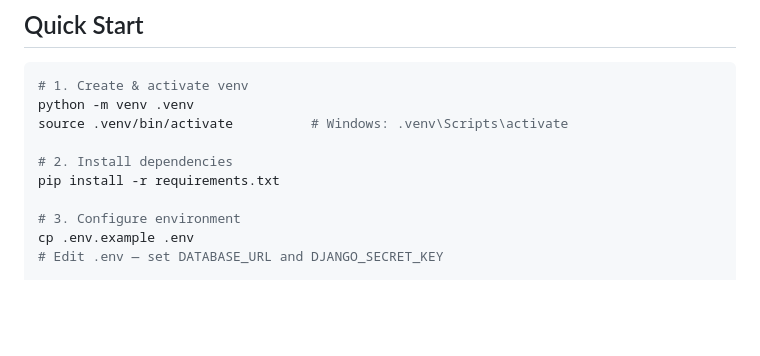
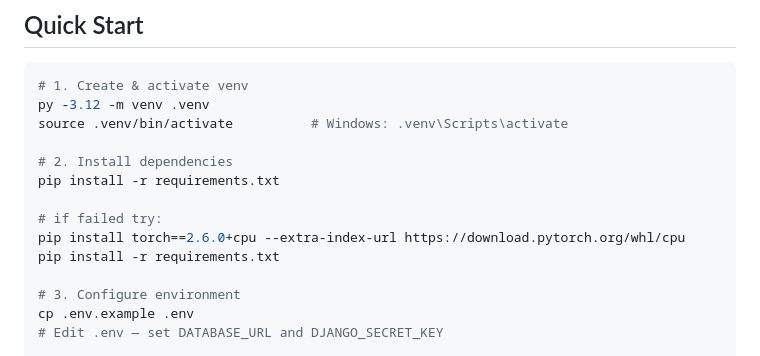
Before and after one commit to Kushagra128/KisanDjango, a Markdown page: README.md, the part around the change. GitHub-like rendering; blank space fills up the shorter version.

Commit message:
readmeUpdate

````diff
--- a/README.md
+++ b/README.md
@@ -40,10 +40,14 @@ KisanAPI/                          ← project root (run everything from here)
 
 ```bash
 # 1. Create & activate venv
-python -m venv .venv
+py -3.12 -m venv .venv
 source .venv/bin/activate          # Windows: .venv\Scripts\activate
 
 # 2. Install dependencies
+pip install -r requirements.txt
+
+# if failed try:
+pip install torch==2.6.0+cpu --extra-index-url https://download.pytorch.org/whl/cpu
 pip install -r requirements.txt
 
 # 3. Configure environment
````
